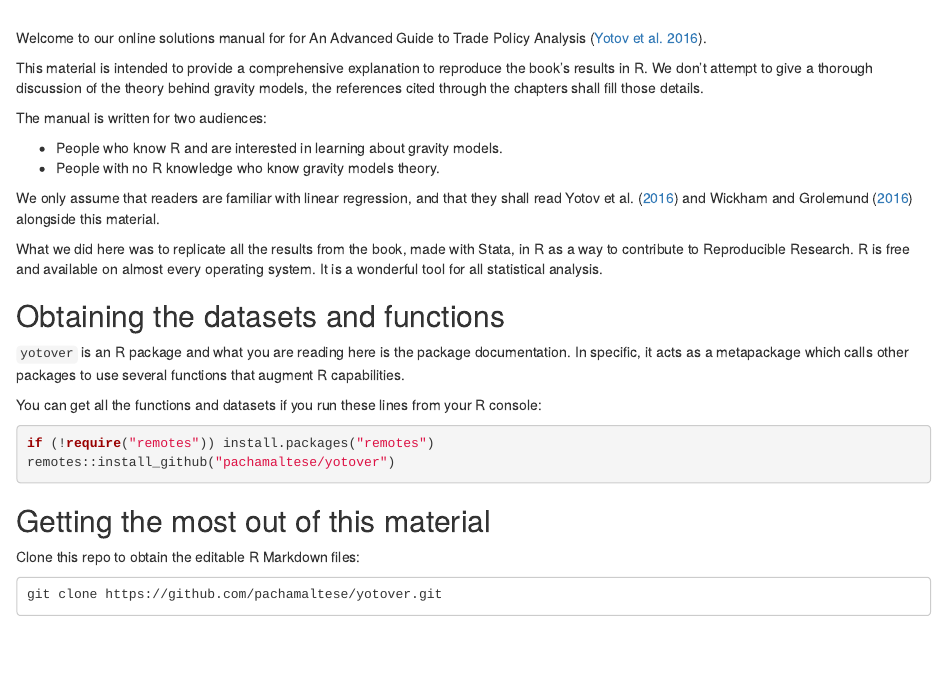
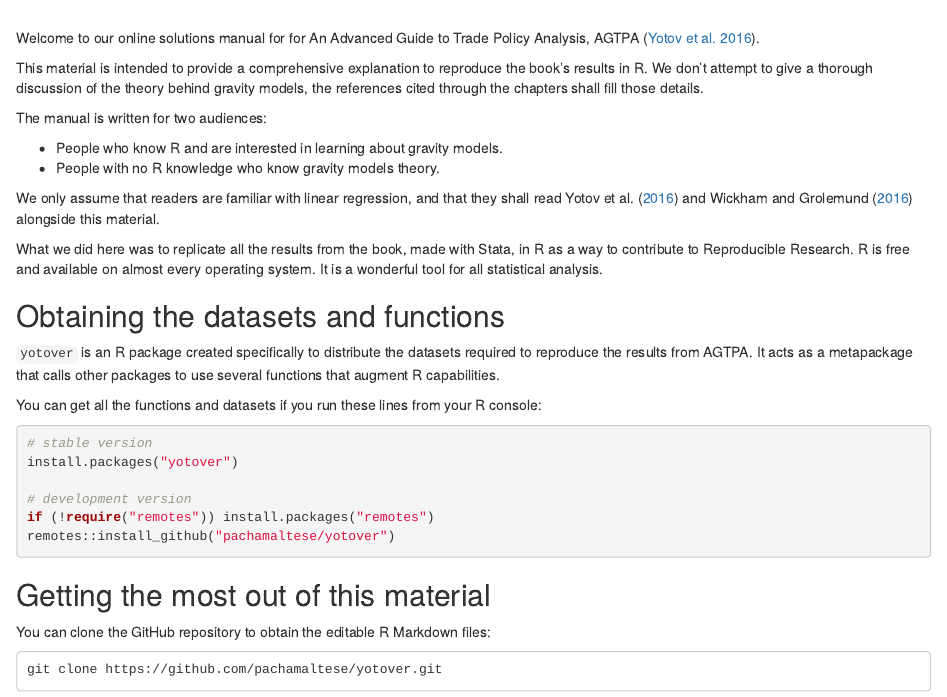
Before and after one commit to pachadotdev/tradepolicy, an R Markdown document (index.Rmd): the page in a window 1100 px wide, from 790 px down. Rendered offline with R 4.5, knitr and Pandoc, with nearby package versions.

Commit message:
works with bookdown_0.21.6

````diff
--- a/index.rmd
+++ b/index.Rmd
@@ -24,7 +24,7 @@ knitr::opts_chunk$set(echo = TRUE, cache = TRUE)
 
 </br>
 
-Welcome to our online solutions manual for for An Advanced Guide to Trade Policy Analysis [@yotov2016advanced].
+Welcome to our online solutions manual for for An Advanced Guide to Trade Policy Analysis, AGTPA [@yotov2016advanced].
 
 This material is intended to provide a comprehensive explanation to reproduce the book's results in R. We don’t attempt to give a thorough discussion of the theory behind gravity models, the references cited through the chapters shall fill those details.
 
@@ -39,18 +39,22 @@ What we did here was to replicate all the results from the book, made with Stata
 
 ## Obtaining the datasets and functions
 
-`yotover` is an R package and what you are reading here is the package documentation. In specific, it acts as a metapackage which calls other packages to use several functions that augment R capabilities.
+`yotover` is an R package created specifically to distribute the datasets required to reproduce the results from AGTPA. It acts as a metapackage that calls other packages to use several functions that augment R capabilities.
 
 You can get all the functions and datasets if you run these lines from your R console:
 
 ```{r install_r_package, eval=FALSE}
+# stable version
+install.packages("yotover")
+
+# development version
 if (!require("remotes")) install.packages("remotes")
 remotes::install_github("pachamaltese/yotover")
 ```
 
 ## Getting the most out of this material
 
-Clone this repo to obtain the editable R Markdown files:
+You can clone the GitHub repository to obtain the editable R Markdown files:
 
 ```
 git clone https://github.com/pachamaltese/yotover.git
````
Also changed, not shown: 01-traditional-gravity.Rmd (renamed from 01-traditional-gravity.rmd), 02-general-equilibrium.Rmd (renamed from 02-general-equilibrium.rmd), 98-data.Rmd (renamed from 98-data.rmd), 99-references.Rmd (renamed from 99-references.rmd), docs/search_index.json, 9 other files.
